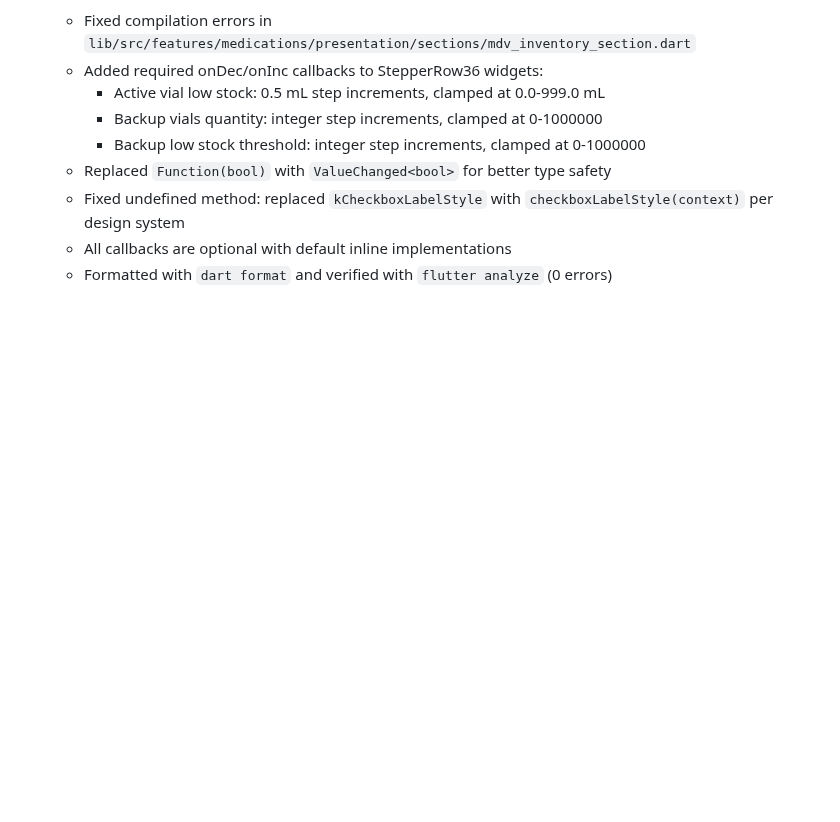
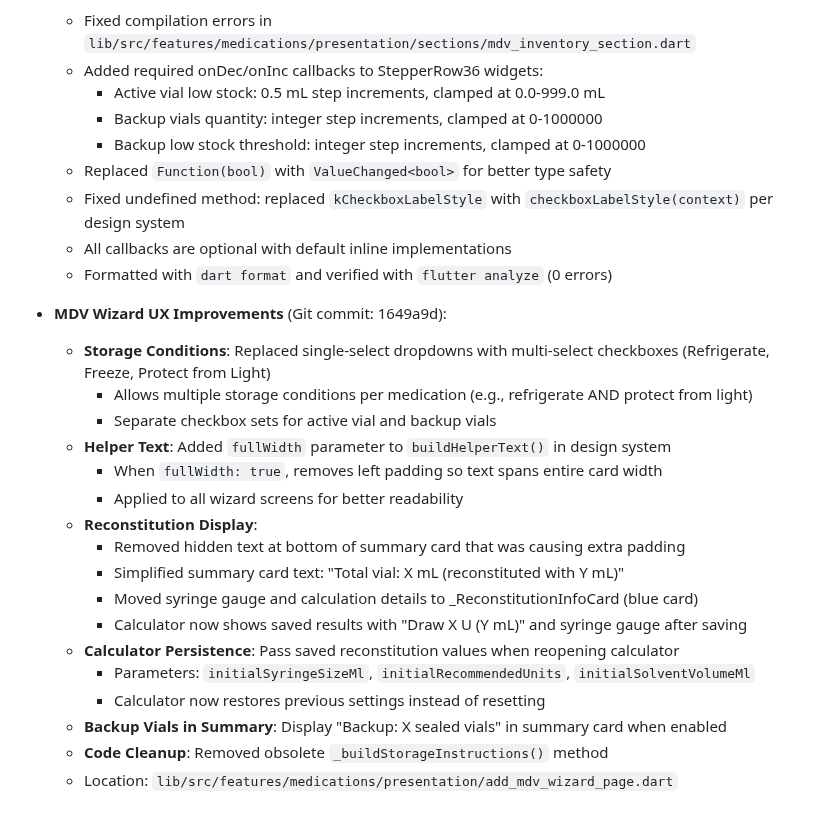
Before and after one commit to kinemspa/dosify_v5, a Markdown page: docs/technical.md, the part around the change. GitHub-like rendering; blank space fills up the shorter version.

Commit message:
docs(medications/mdv-wizard): document UX improvements

```diff
--- a/docs/technical.md
+++ b/docs/technical.md
@@ -723,3 +723,22 @@ Schedules Module Improvements (Enhanced UX)
   - Fixed undefined method: replaced `kCheckboxLabelStyle` with `checkboxLabelStyle(context)` per design system
   - All callbacks are optional with default inline implementations
   - Formatted with `dart format` and verified with `flutter analyze` (0 errors)
+
+- **MDV Wizard UX Improvements** (Git commit: 1649a9d):
+  - **Storage Conditions**: Replaced single-select dropdowns with multi-select checkboxes (Refrigerate, Freeze, Protect from Light)
+    - Allows multiple storage conditions per medication (e.g., refrigerate AND protect from light)
+    - Separate checkbox sets for active vial and backup vials
+  - **Helper Text**: Added `fullWidth` parameter to `buildHelperText()` in design system
+    - When `fullWidth: true`, removes left padding so text spans entire card width
+    - Applied to all wizard screens for better readability
+  - **Reconstitution Display**:
+    - Removed hidden text at bottom of summary card that was causing extra padding
+    - Simplified summary card text: "Total vial: X mL (reconstituted with Y mL)"
+    - Moved syringe gauge and calculation details to _ReconstitutionInfoCard (blue card)
+    - Calculator now shows saved results with "Draw X U (Y mL)" and syringe gauge after saving
+  - **Calculator Persistence**: Pass saved reconstitution values when reopening calculator
+    - Parameters: `initialSyringeSizeMl`, `initialRecommendedUnits`, `initialSolventVolumeMl`
+    - Calculator now restores previous settings instead of resetting
+  - **Backup Vials in Summary**: Display "Backup: X sealed vials" in summary card when enabled
+  - **Code Cleanup**: Removed obsolete `_buildStorageInstructions()` method
+  - Location: `lib/src/features/medications/presentation/add_mdv_wizard_page.dart`
```
